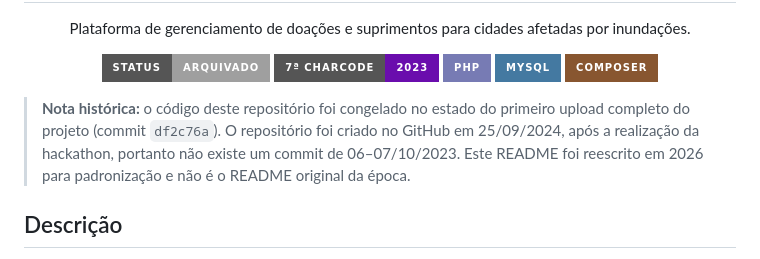
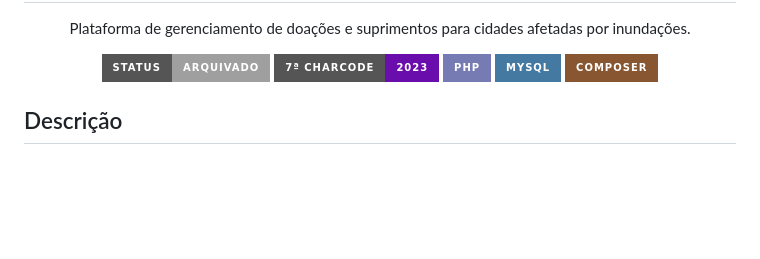
Before and after one commit to Raullize/Hackathon2023, a Markdown page: README.md, the part around one of its changes. Rendered like a GitHub page; badges without logos; blank space fills up the shorter version.

Commit message:
docs: remove nota historica e adiciona links dos contribuidores

```diff
--- a/README.md
+++ b/README.md
@@ -11,8 +11,6 @@
   <img src="https://img.shields.io/badge/MySQL-4479A1?style=for-the-badge&logo=mysql&logoColor=white"/>
   <img src="https://img.shields.io/badge/Composer-885630?style=for-the-badge&logo=composer&logoColor=white"/>
 </p>
-
-> **Nota histórica:** o código deste repositório foi congelado no estado do primeiro upload completo do projeto (commit `df2c76a`). O repositório foi criado no GitHub em 25/09/2024, após a realização da hackathon, portanto não existe um commit de 06–07/10/2023. Este README foi reescrito em 2026 para padronização e não é o README original da época.
 
 ## Descrição
 
```
Also changed, not shown: other parts of README.md (+8 -2 lines).
